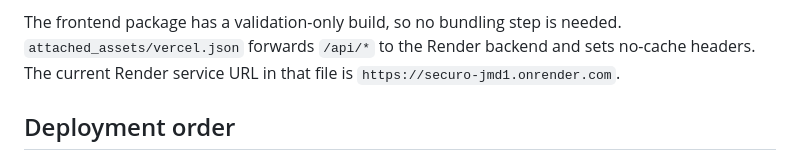
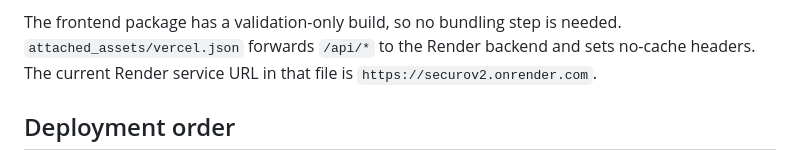
Before and after one commit to belhadejh-arch/Sec, a Markdown page: replit.md, the part around the change. Rendered like a GitHub page.

```diff
--- a/replit.md
+++ b/replit.md
@@ -49,7 +49,7 @@ Vercel.
 The frontend package has a validation-only build, so no bundling step is needed.
 `attached_assets/vercel.json` forwards `/api/*` to the Render backend and sets
 no-cache headers. The current Render service URL in that file is
-`https://securo-jmd1.onrender.com`.
+`https://securov2.onrender.com`.
 
 ## Deployment order
 
```
Also changed, not shown: VERCEL.md (+3 -3 lines).
